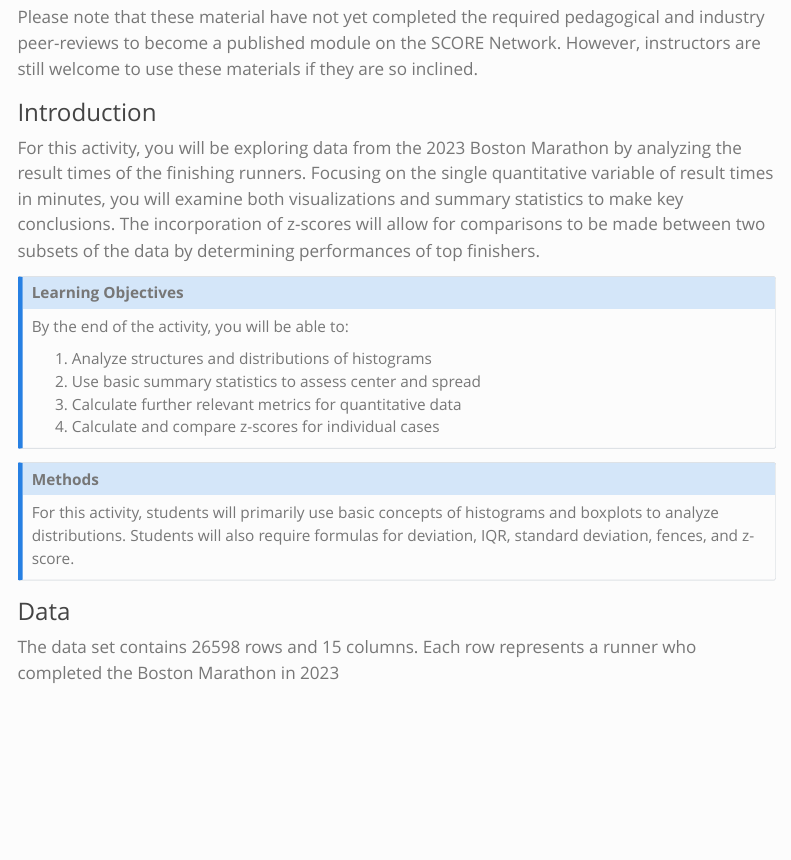
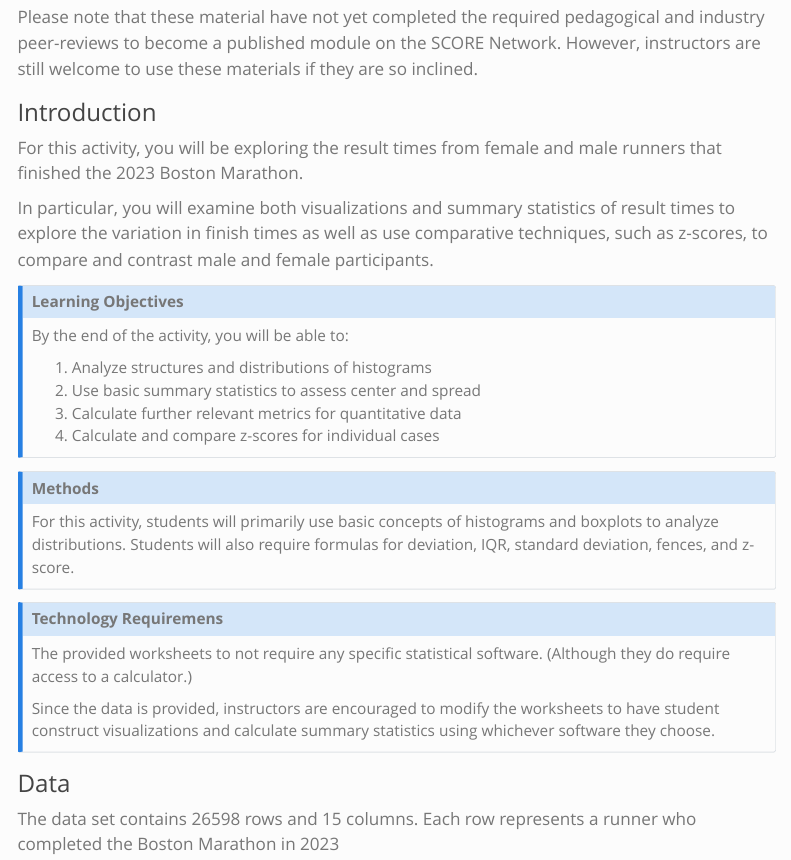
Before and after one commit to iramler/slu_score_preprints, a Quarto document (running/boston_marathon_2023/index.qmd): the page in a window 1100 px wide, from 150 px down. Rendered offline with R 4.5, knitr and Pandoc in place of Quarto, with nearby package versions; menus at the side of the page are left out.

Commit message:
boston marathon revisions

```diff
--- a/running/boston_marathon_2023/index.qmd
+++ b/running/boston_marathon_2023/index.qmd
@@ -14,7 +14,11 @@ Please note that these material have not yet completed the required pedagogical
 
 ### Introduction
 
-For this activity, you will be exploring data from the 2023 Boston Marathon by analyzing the result times of the finishing runners. Focusing on the single quantitative variable of result times in minutes, you will examine both visualizations and summary statistics to make key conclusions. The incorporation of z-scores will allow for comparisons to be made between two subsets of the data by determining performances of top finishers.
+For this activity, you will be exploring the result times from female and male runners that finished the 2023 Boston Marathon.
+
+In particular, you will examine both visualizations and summary statistics of result times to explore the variation in finish times as well as use comparative techniques, such as z-scores, to compare and contrast male and female participants.
+
+
 
 ::: {.callout-note collapse="true" title="Learning Objectives" appearance="minimal"}
 By the end of the activity, you will be able to:
@@ -27,6 +31,12 @@ By the end of the activity, you will be able to:
 
 ::: {.callout-note collapse="true" title="Methods" appearance="minimal"}
 For this activity, students will primarily use basic concepts of histograms and boxplots to analyze distributions. Students will also require formulas for deviation, IQR, standard deviation, fences, and z-score.
+:::
+
+::: {.callout-note collapse="true" title="Technology Requiremens" appearance="minimal"}
+The provided worksheets to not require any specific statistical software. (Although they do require access to a calculator.)
+
+Since the data is provided, instructors are encouraged to modify the worksheets to have student construct visualizations and calculate summary statistics using whichever software they choose.
 :::
 
 ### Data
```
Also changed, not shown: 1 other file.
